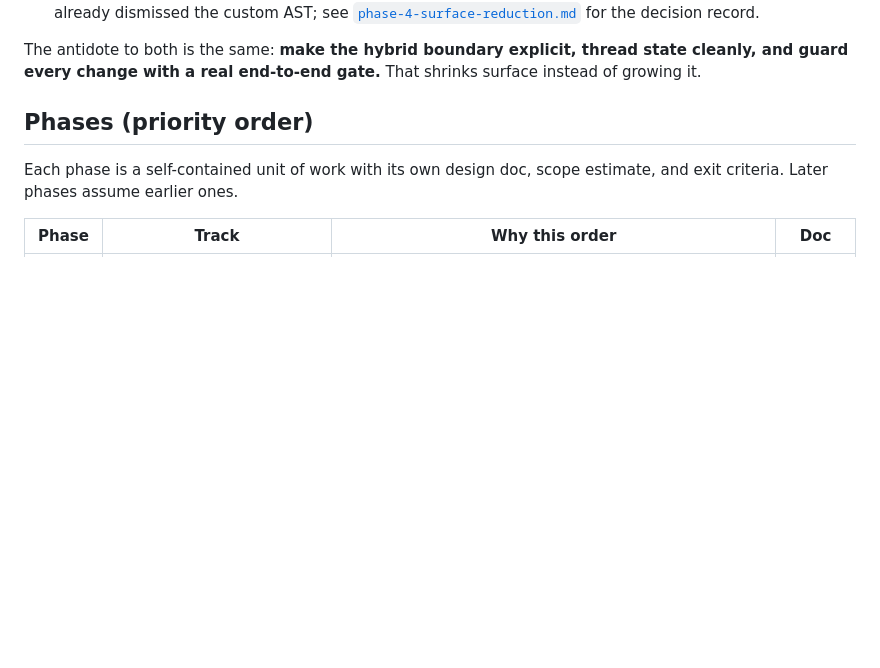
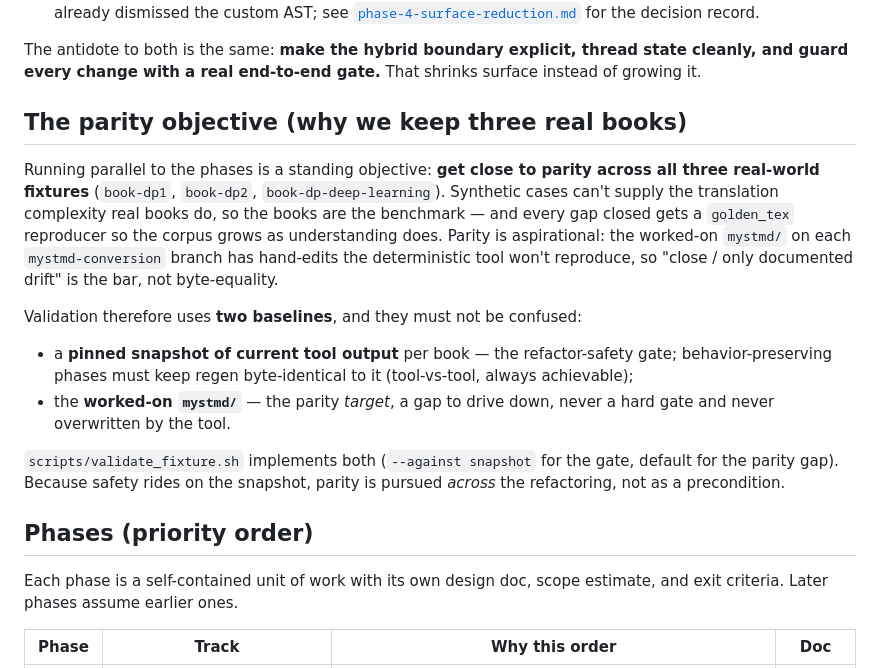
Before and after one commit to QuantEcon/claude-latex-to-myst, a Markdown page: notes/design/README.md, the part around the change. Rendered like a GitHub page; blank space fills up the shorter version.

```diff
--- a/notes/design/README.md
+++ b/notes/design/README.md
@@ -21,6 +21,29 @@ cases** — and, equally, without over-generalizing into a rewrite.
 The antidote to both is the same: **make the hybrid boundary explicit,
 thread state cleanly, and guard every change with a real end-to-end
 gate.** That shrinks surface instead of growing it.
+
+## The parity objective (why we keep three real books)
+
+Running parallel to the phases is a standing objective: **get close to
+parity across all three real-world fixtures** (`book-dp1`, `book-dp2`,
+`book-dp-deep-learning`). Synthetic cases can't supply the translation
+complexity real books do, so the books are the benchmark — and every gap
+closed gets a `golden_tex` reproducer so the corpus grows as understanding
+does. Parity is aspirational: the worked-on `mystmd/` on each
+`mystmd-conversion` branch has hand-edits the deterministic tool won't
+reproduce, so "close / only documented drift" is the bar, not byte-equality.
+
+Validation therefore uses **two baselines**, and they must not be confused:
+
+- a **pinned snapshot of current tool output** per book — the
+  refactor-safety gate; behavior-preserving phases must keep regen
+  byte-identical to it (tool-vs-tool, always achievable);
+- the **worked-on `mystmd/`** — the parity *target*, a gap to drive down,
+  never a hard gate and never overwritten by the tool.
+
+`scripts/validate_fixture.sh` implements both (`--against snapshot` for the
+gate, default for the parity gap). Because safety rides on the snapshot,
+parity is pursued *across* the refactoring, not as a precondition.
 
 ## Phases (priority order)
 
```
Also changed, not shown: ROADMAP.md (+16 -0 lines).
